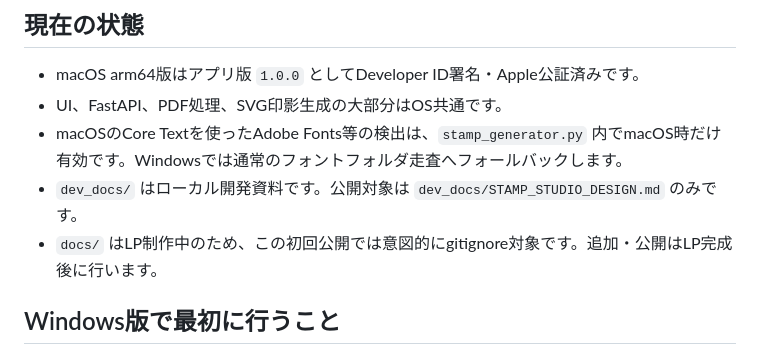
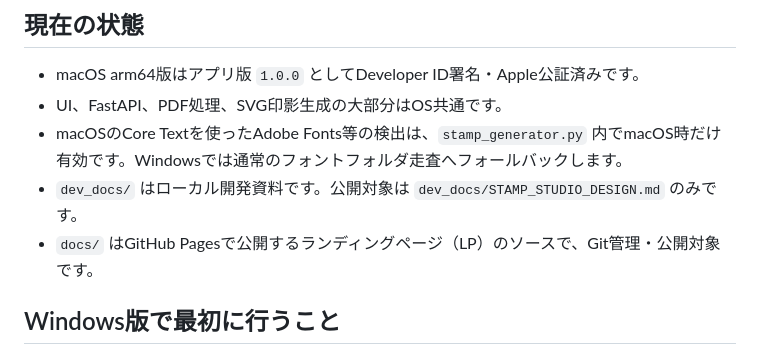
Before and after one commit to yupyom/hanko-pdf, a Markdown page: WINDOWS_HANDOFF.md, the part around the change. Rendered like a GitHub page.

Commit message:
Update GitHub Pages handoff note

```diff
--- a/WINDOWS_HANDOFF.md
+++ b/WINDOWS_HANDOFF.md
@@ -8,7 +8,7 @@
 - UI、FastAPI、PDF処理、SVG印影生成の大部分はOS共通です。
 - macOSのCore Textを使ったAdobe Fonts等の検出は、`stamp_generator.py` 内でmacOS時だけ有効です。Windowsでは通常のフォントフォルダ走査へフォールバックします。
 - `dev_docs/` はローカル開発資料です。公開対象は `dev_docs/STAMP_STUDIO_DESIGN.md` のみです。
-- `docs/` はLP制作中のため、この初回公開では意図的にgitignore対象です。追加・公開はLP完成後に行います。
+- `docs/` はGitHub Pagesで公開するランディングページ（LP）のソースで、Git管理・公開対象です。
 
 ## Windows版で最初に行うこと
 
```
